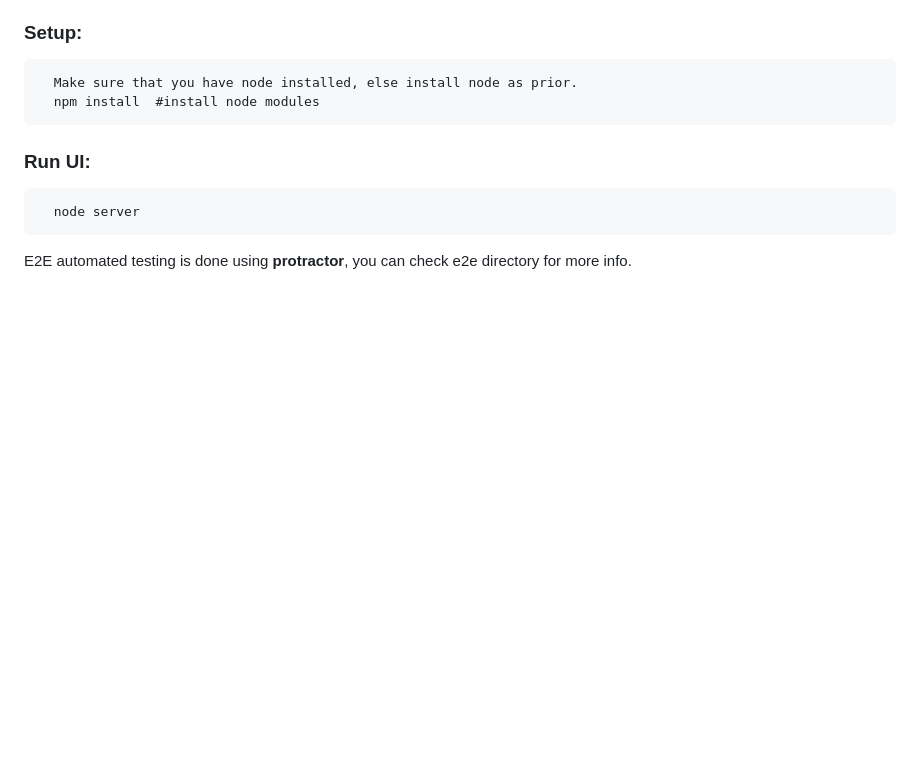
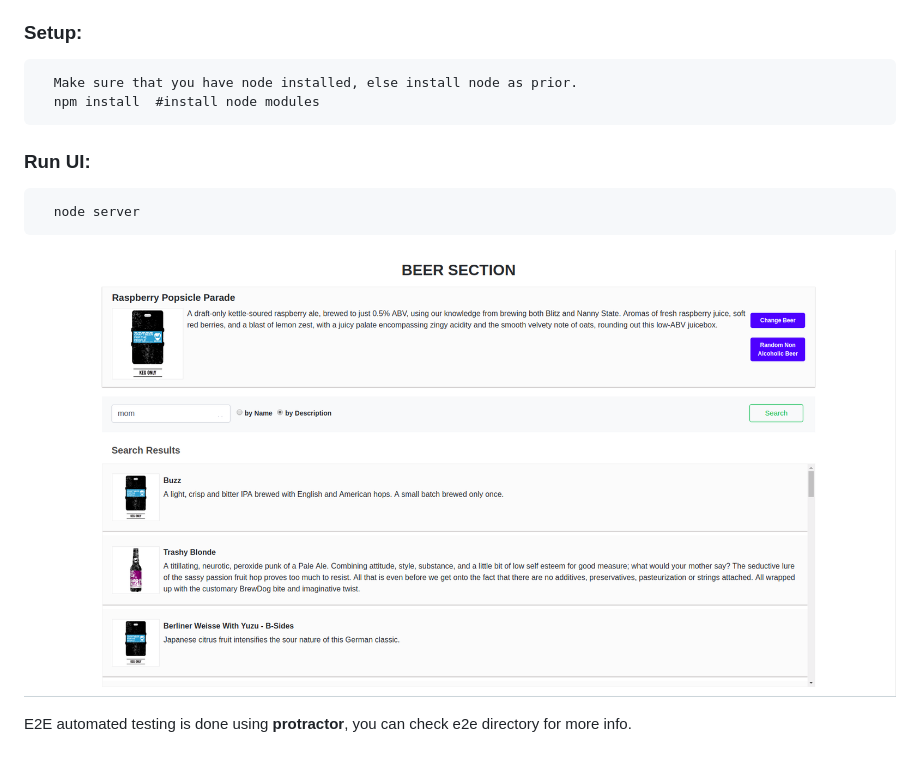
Before and after one commit to nimmisundarraj/beer-challenge, a Markdown page: README.md, the part around the change. GitHub-like rendering; pictures changed too: img/home.png (added); blank space fills up the shorter version.

Commit message:
added screenshots to readme

```diff
--- a/README.md
+++ b/README.md
@@ -12,4 +12,6 @@ Is an initial web page for beer e-commerce. You can find the default beer which
   node server
 </pre>
 
+![alt text](./img/home.png)
+
 E2E automated testing is done using **protractor**, you can check e2e directory for more info.
```
Also changed, not shown: img/client_test.png (added), img/server_test.png (added), 2 other files.
